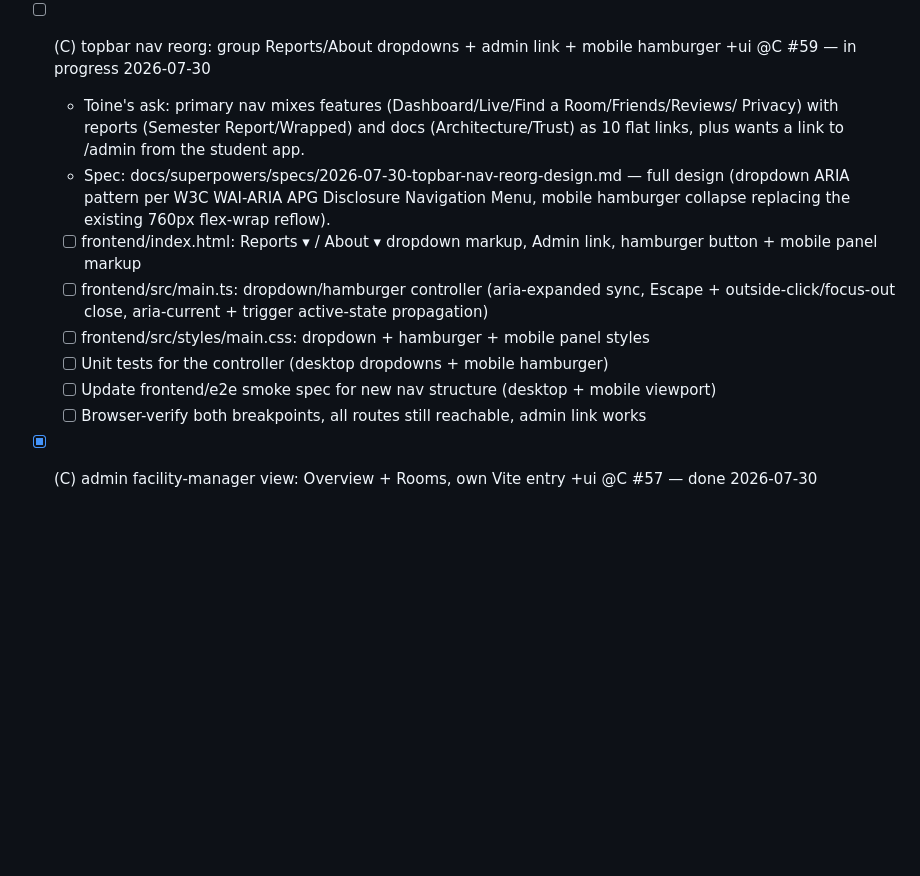
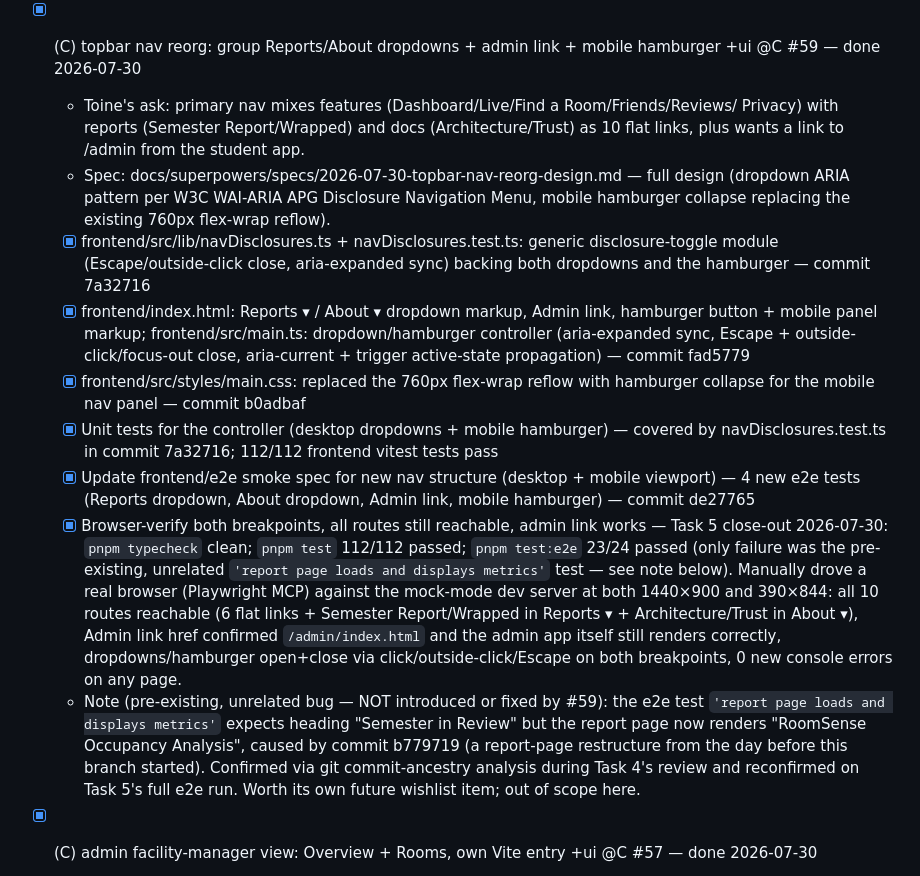
Before and after one commit to toinevl/roomsense, a Markdown page: wishlist.md, the part around the change. Rendered like a GitHub page; blank space fills up the shorter version.

Commit message:
chore(#59): mark topbar nav reorg complete
Final verification pass: typecheck clean, 112/112 unit tests pass,
23/24 e2e pass (only failure is the pre-existing, unrelated
'report page loads and displays metrics' test from commit b779719).
Manually drove a real browser at 1440x900 and 390x844 confirming all
10 routes, both dropdowns, the hamburger, and the /admin/index.html
link all work with no new console errors.

Co-Authored-By: Claude Sonnet 5 <noreply@anthropic.com>

```diff
--- a/wishlist.md
+++ b/wishlist.md
@@ -369,21 +369,42 @@ addresses) before this ran.
     unchanged (byte-identical CSS, just relocated). 106/106 frontend vitest tests pass, no
     regressions.
 
-- [ ] (C) topbar nav reorg: group Reports/About dropdowns + admin link + mobile hamburger +ui @C #59 — in progress 2026-07-30
+- [x] (C) topbar nav reorg: group Reports/About dropdowns + admin link + mobile hamburger +ui @C #59 — done 2026-07-30
   - Toine's ask: primary nav mixes features (Dashboard/Live/Find a Room/Friends/Reviews/
     Privacy) with reports (Semester Report/Wrapped) and docs (Architecture/Trust) as 10 flat
     links, plus wants a link to /admin from the student app.
   - Spec: docs/superpowers/specs/2026-07-30-topbar-nav-reorg-design.md — full design
     (dropdown ARIA pattern per W3C WAI-ARIA APG Disclosure Navigation Menu, mobile hamburger
     collapse replacing the existing 760px flex-wrap reflow).
-  - [ ] frontend/index.html: Reports ▾ / About ▾ dropdown markup, Admin link, hamburger
-    button + mobile panel markup
-  - [ ] frontend/src/main.ts: dropdown/hamburger controller (aria-expanded sync, Escape +
-    outside-click/focus-out close, aria-current + trigger active-state propagation)
-  - [ ] frontend/src/styles/main.css: dropdown + hamburger + mobile panel styles
-  - [ ] Unit tests for the controller (desktop dropdowns + mobile hamburger)
-  - [ ] Update frontend/e2e smoke spec for new nav structure (desktop + mobile viewport)
-  - [ ] Browser-verify both breakpoints, all routes still reachable, admin link works
+  - [x] frontend/src/lib/navDisclosures.ts + navDisclosures.test.ts: generic disclosure-toggle
+    module (Escape/outside-click close, aria-expanded sync) backing both dropdowns and the
+    hamburger — commit 7a32716
+  - [x] frontend/index.html: Reports ▾ / About ▾ dropdown markup, Admin link, hamburger
+    button + mobile panel markup; frontend/src/main.ts: dropdown/hamburger controller
+    (aria-expanded sync, Escape + outside-click/focus-out close, aria-current + trigger
+    active-state propagation) — commit fad5779
+  - [x] frontend/src/styles/main.css: replaced the 760px flex-wrap reflow with hamburger
+    collapse for the mobile nav panel — commit b0adbaf
+  - [x] Unit tests for the controller (desktop dropdowns + mobile hamburger) — covered by
+    navDisclosures.test.ts in commit 7a32716; 112/112 frontend vitest tests pass
+  - [x] Update frontend/e2e smoke spec for new nav structure (desktop + mobile viewport) —
+    4 new e2e tests (Reports dropdown, About dropdown, Admin link, mobile hamburger) —
+    commit de27765
+  - [x] Browser-verify both breakpoints, all routes still reachable, admin link works —
+    Task 5 close-out 2026-07-30: `pnpm typecheck` clean; `pnpm test` 112/112 passed;
+    `pnpm test:e2e` 23/24 passed (only failure was the pre-existing, unrelated
+    `'report page loads and displays metrics'` test — see note below). Manually drove a
+    real browser (Playwright MCP) against the mock-mode dev server at both 1440×900 and
+    390×844: all 10 routes reachable (6 flat links + Semester Report/Wrapped in Reports ▾ +
+    Architecture/Trust in About ▾), Admin link href confirmed `/admin/index.html` and the
+    admin app itself still renders correctly, dropdowns/hamburger open+close via
+    click/outside-click/Escape on both breakpoints, 0 new console errors on any page.
+  - Note (pre-existing, unrelated bug — NOT introduced or fixed by #59): the e2e test
+    `'report page loads and displays metrics'` expects heading "Semester in Review" but the
+    report page now renders "RoomSense Occupancy Analysis", caused by commit b779719 (a
+    report-page restructure from the day before this branch started). Confirmed via git
+    commit-ancestry analysis during Task 4's review and reconfirmed on Task 5's full e2e
+    run. Worth its own future wishlist item; out of scope here.
 
 - [x] (C) admin facility-manager view: Overview + Rooms, own Vite entry +ui @C #57 — done 2026-07-30
   - [x] frontend/admin/index.html + admin/src/main.ts: own topbar/nav, own tiny hash router
```
